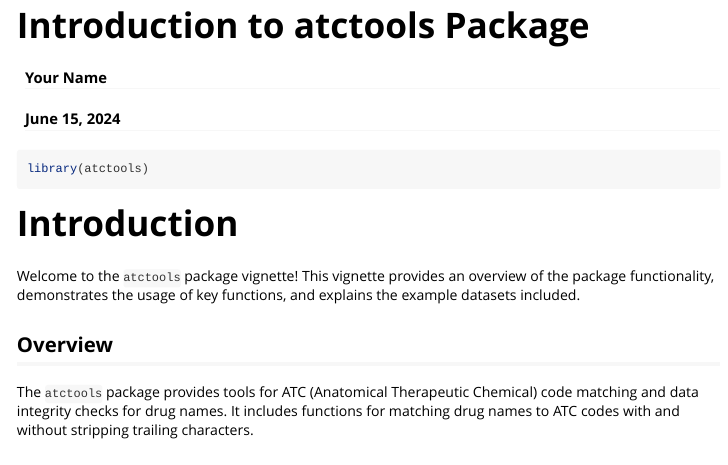
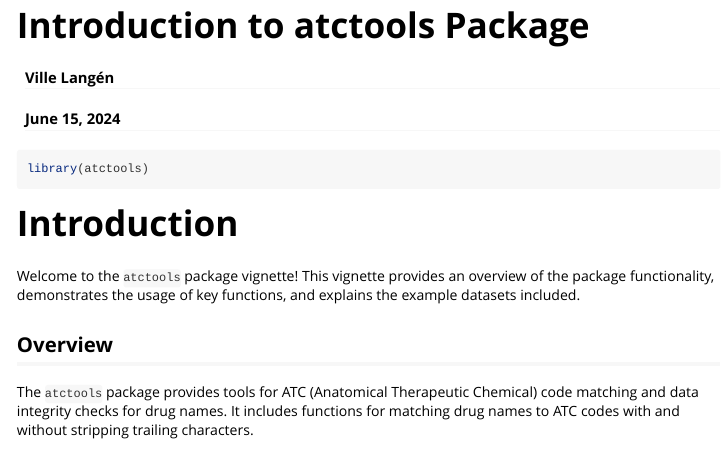
Before and after one commit to vljlangen/atctools, an R Markdown document (vignettes/introduction_to_my_package.Rmd): the page in a window 1100 px wide, from its top. Rendered offline with R 4.5, knitr and Pandoc, with nearby package versions.

Commit message:
Correct name in vignette

```diff
--- a/vignettes/introduction_to_my_package.Rmd
+++ b/vignettes/introduction_to_my_package.Rmd
@@ -1,6 +1,6 @@
 ---
 title: "Introduction to atctools Package"
-author: "Your Name"
+author: "Ville Langén"
 date: "`r format(Sys.Date(), '%B %d, %Y')`"
 output: rmarkdown::html_vignette
 vignette: >
```
